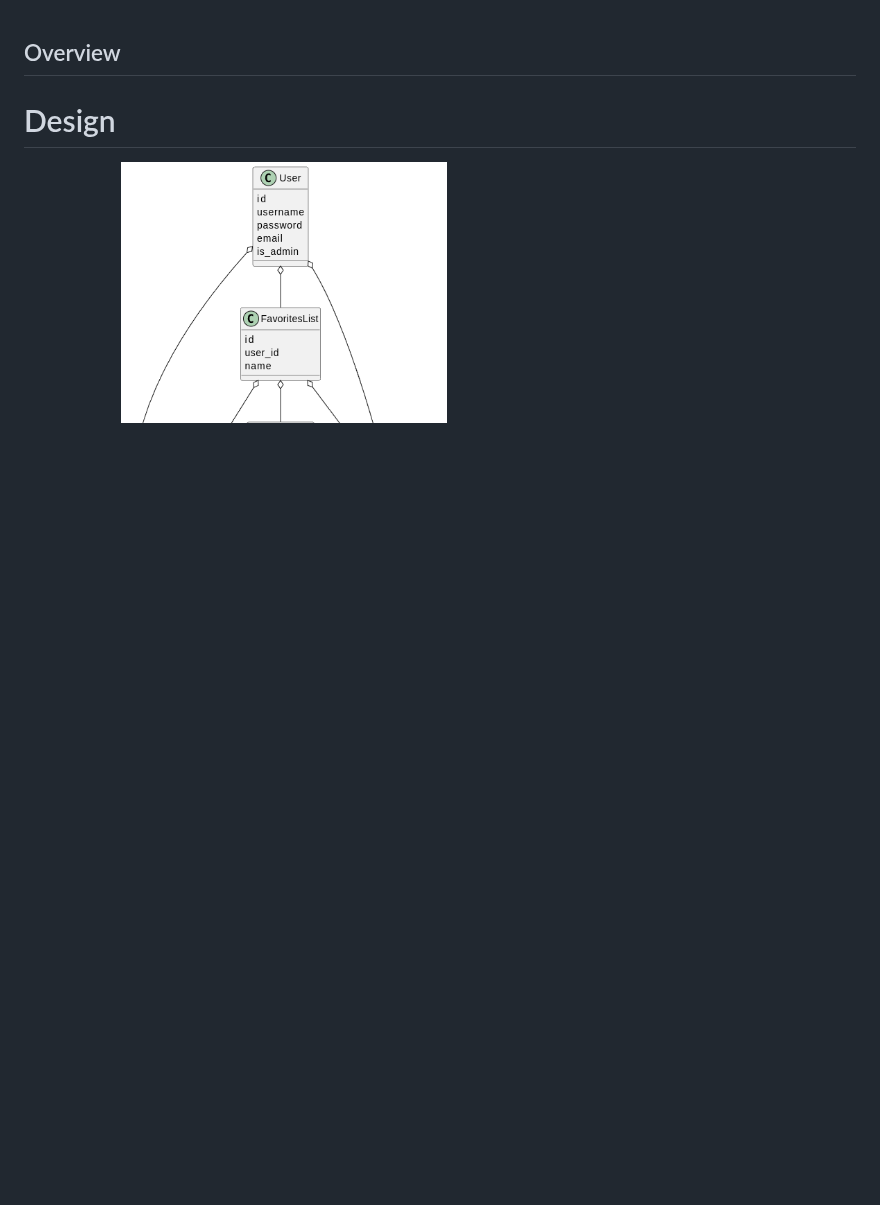
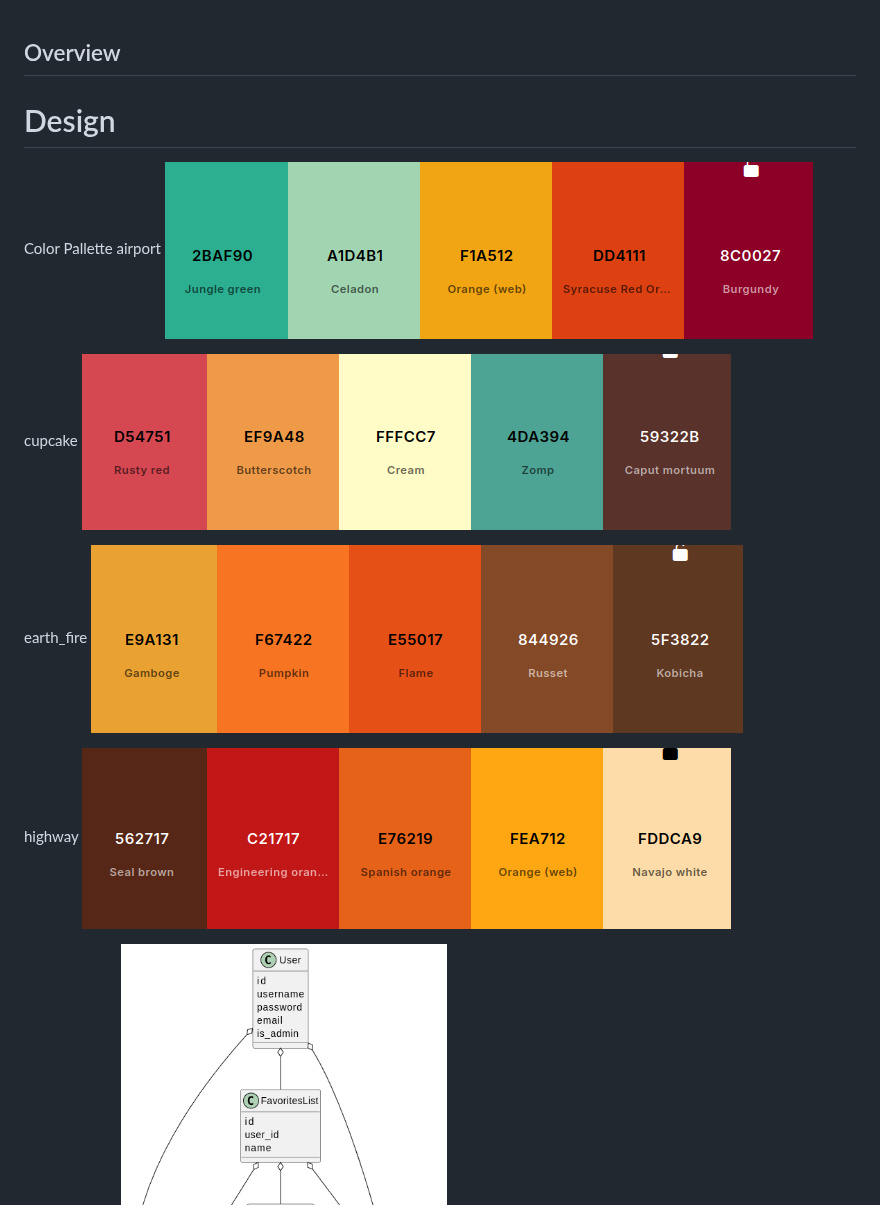
Before and after one commit to msu-denver/thecoolestteam, a Markdown page: README - COOL MOVIES.md, the part around one of its changes. Drawn GitHub-style; blank space fills up the shorter version.

```diff
--- a/README - COOL MOVIES.md
+++ b/README - COOL MOVIES.md
@@ -1,6 +1,19 @@
 ## Overview ##
 
 # Design
+
+Color Pallette
+airport
+![pics/colors/airport.png](pics/colors/airport.png)
+
+cupcake
+![pics/colors/cupcake.png](pics/colors/cupcake.png)
+
+earth_fire
+![pics/colors/earth_fire.png](pics/colors/earth_fire.png)
+
+highway
+![pics/colors/highway.png](pics/colors/highway.png)
 
 Class Diagram
 ![pics/class.png](pics/class.png)
```
Also changed, not shown: other parts of README - COOL MOVIES.md (+1 -1 lines).
